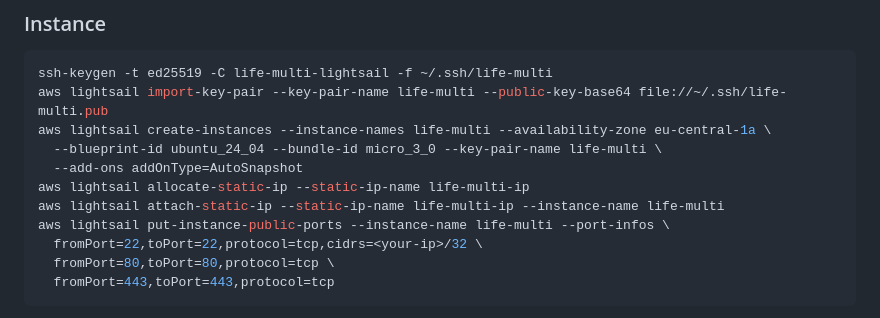
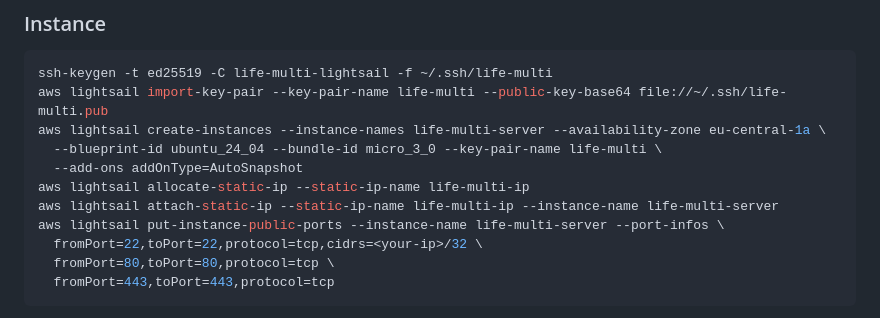
Before and after one commit to Tornike-I/life-multi, a Markdown page: docs/hosting.md, the part around the change. Rendered like a GitHub page.

Commit message:
Name the Lightsail instance life-multi-server in the runbook
Lightsail names must be unique across resource types in a region, so an
instance called life-multi collides with the life-multi key pair and
create-instances fails with "Some names are already in use".

Co-Authored-By: Claude Opus 5 (1M context) <noreply@anthropic.com>
Claude-Session: https://claude.ai/code/session_01Ups4U1oSSgPvcEZyUyfLaa

````diff
--- a/docs/hosting.md
+++ b/docs/hosting.md
@@ -31,12 +31,12 @@ The commands below assume `--profile life-multi --region eu-central-1`.
 ```sh
 ssh-keygen -t ed25519 -C life-multi-lightsail -f ~/.ssh/life-multi
 aws lightsail import-key-pair --key-pair-name life-multi --public-key-base64 file://~/.ssh/life-multi.pub
-aws lightsail create-instances --instance-names life-multi --availability-zone eu-central-1a \
+aws lightsail create-instances --instance-names life-multi-server --availability-zone eu-central-1a \
   --blueprint-id ubuntu_24_04 --bundle-id micro_3_0 --key-pair-name life-multi \
   --add-ons addOnType=AutoSnapshot
 aws lightsail allocate-static-ip --static-ip-name life-multi-ip
-aws lightsail attach-static-ip --static-ip-name life-multi-ip --instance-name life-multi
-aws lightsail put-instance-public-ports --instance-name life-multi --port-infos \
+aws lightsail attach-static-ip --static-ip-name life-multi-ip --instance-name life-multi-server
+aws lightsail put-instance-public-ports --instance-name life-multi-server --port-infos \
   fromPort=22,toPort=22,protocol=tcp,cidrs=<your-ip>/32 \
   fromPort=80,toPort=80,protocol=tcp \
   fromPort=443,toPort=443,protocol=tcp
````
